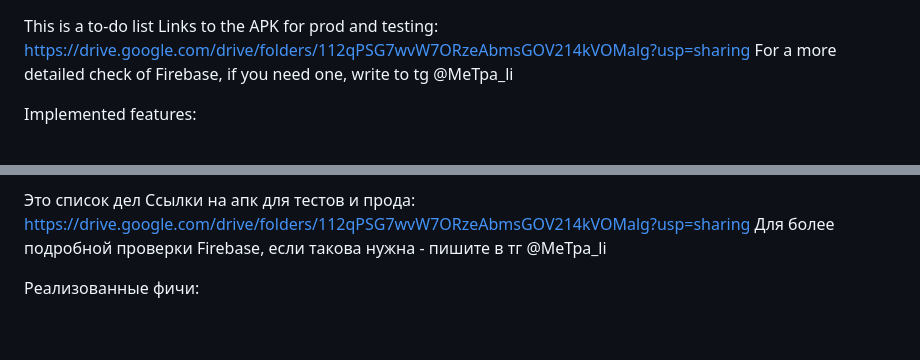
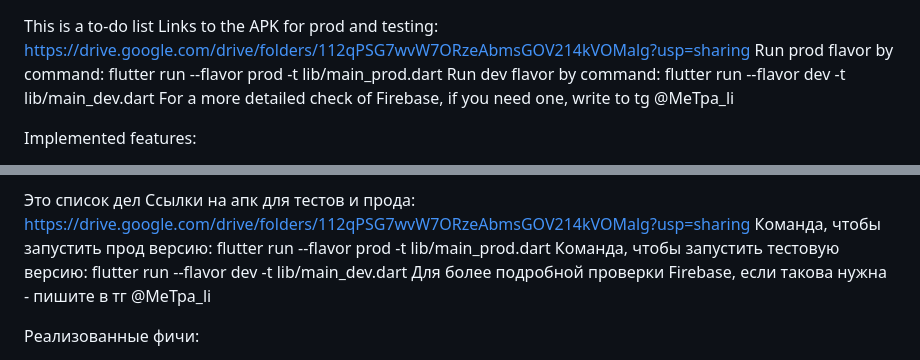
Before and after one commit to MeTpali/todo_list_shmr, a Markdown page: README.md, 2 parts joined by grey strips. Drawn GitHub-style; blank space fills up the shorter version.

```diff
--- a/README.md
+++ b/README.md
@@ -1,6 +1,8 @@
 This is a to-do list
 Links to the APK for prod and testing:
 https://drive.google.com/drive/folders/112qPSG7wvW7ORzeAbmsGOV214kVOMalg?usp=sharing
+Run prod flavor by command: flutter run --flavor prod -t lib/main_prod.dart
+Run dev flavor by command: flutter run --flavor dev -t lib/main_dev.dart
 For a more detailed check of Firebase, if you need one, write to tg @MeTpa_li
 
 Implemented features:
@@ -22,6 +24,8 @@ Implemented features:
 Это список дел
 Ссылки на апк для тестов и прода:
 https://drive.google.com/drive/folders/112qPSG7wvW7ORzeAbmsGOV214kVOMalg?usp=sharing
+Команда, чтобы запустить прод версию: flutter run --flavor prod -t lib/main_prod.dart
+Команда, чтобы запустить тестовую версию: flutter run --flavor dev -t lib/main_dev.dart
 Для более подробной проверки Firebase, если такова нужна - пишите в тг @MeTpa_li
 
 Реализованные фичи:
```
